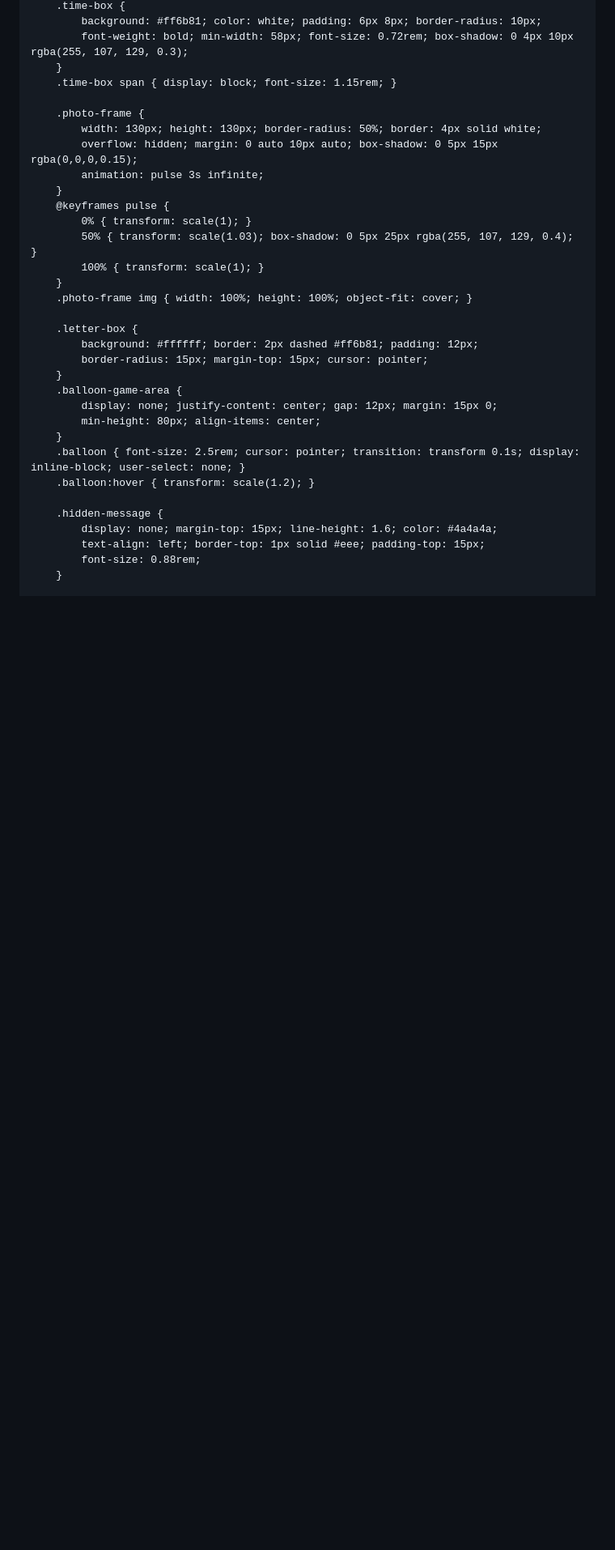
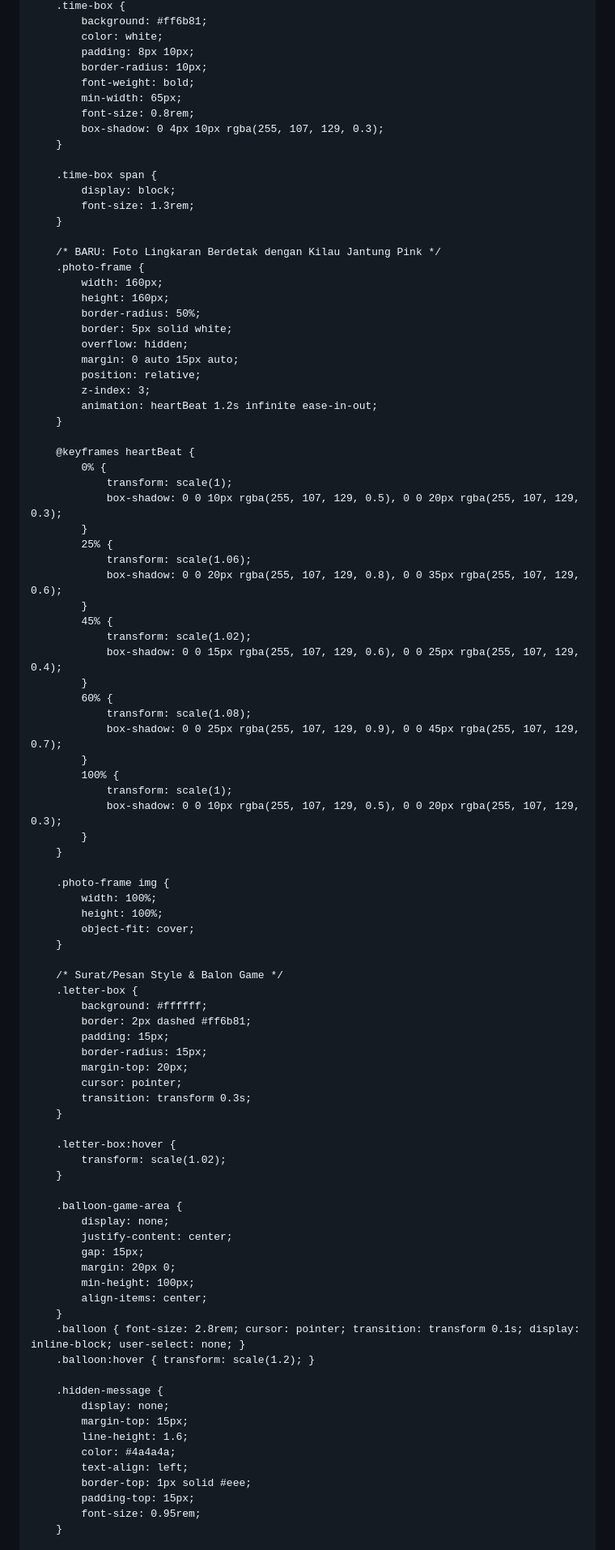
Before and after one commit to msyqiii/zaraaaaa, a Markdown page: README.md, the part around one of its changes. Shown at 81% size. Rendered like a GitHub page; blank space fills up the shorter version.

```diff
--- a/README.md
+++ b/README.md
@@ -86,35 +108,95 @@
         .time-box {
-            background: #ff6b81; color: white; padding: 6px 8px; border-radius: 10px;
-            font-weight: bold; min-width: 58px; font-size: 0.72rem; box-shadow: 0 4px 10px rgba(255, 107, 129, 0.3);
+            background: #ff6b81;
+            color: white;
+            padding: 8px 10px;
+            border-radius: 10px;
+            font-weight: bold;
+            min-width: 65px;
+            font-size: 0.8rem;
+            box-shadow: 0 4px 10px rgba(255, 107, 129, 0.3);
         }
-        .time-box span { display: block; font-size: 1.15rem; }
 
+        .time-box span {
+            display: block;
+            font-size: 1.3rem;
+        }
+
+        /* BARU: Foto Lingkaran Berdetak dengan Kilau Jantung Pink */
         .photo-frame {
-            width: 130px; height: 130px; border-radius: 50%; border: 4px solid white;
-            overflow: hidden; margin: 0 auto 10px auto; box-shadow: 0 5px 15px rgba(0,0,0,0.15);
-            animation: pulse 3s infinite;
+            width: 160px;
+            height: 160px;
+            border-radius: 50%;
+            border: 5px solid white;
+            overflow: hidden;
+            margin: 0 auto 15px auto;
+            position: relative;
+            z-index: 3;
+            animation: heartBeat 1.2s infinite ease-in-out;
         }
-        @keyframes pulse {
-            0% { transform: scale(1); }
-            50% { transform: scale(1.03); box-shadow: 0 5px 25px rgba(255, 107, 129, 0.4); }
-            100% { transform: scale(1); }
+
+        @keyframes heartBeat {
+            0% {
+                transform: scale(1);
+                box-shadow: 0 0 10px rgba(255, 107, 129, 0.5), 0 0 20px rgba(255, 107, 129, 0.3);
+            }
+            25% {
+                transform: scale(1.06);
+                box-shadow: 0 0 20px rgba(255, 107, 129, 0.8), 0 0 35px rgba(255, 107, 129, 0.6);
+            }
+            45% {
+                transform: scale(1.02);
+                box-shadow: 0 0 15px rgba(255, 107, 129, 0.6), 0 0 25px rgba(255, 107, 129, 0.4);
+            }
+            60% {
+                transform: scale(1.08);
+                box-shadow: 0 0 25px rgba(255, 107, 129, 0.9), 0 0 45px rgba(255, 107, 129, 0.7);
+            }
+            100% {
+                transform: scale(1);
+                box-shadow: 0 0 10px rgba(255, 107, 129, 0.5), 0 0 20px rgba(255, 107, 129, 0.3);
+            }
         }
-        .photo-frame img { width: 100%; height: 100%; object-fit: cover; }
 
+        .photo-frame img {
+            width: 100%;
+            height: 100%;
+            object-fit: cover;
+        }
+
+        /* Surat/Pesan Style & Balon Game */
         .letter-box {
-            background: #ffffff; border: 2px dashed #ff6b81; padding: 12px;
-            border-radius: 15px; margin-top: 15px; cursor: pointer;
+            background: #ffffff;
+            border: 2px dashed #ff6b81;
+            padding: 15px;
+            border-radius: 15px;
+            margin-top: 20px;
+            cursor: pointer;
+            transition: transform 0.3s;
         }
+
+        .letter-box:hover {
+            transform: scale(1.02);
+        }
+
         .balloon-game-area {
-            display: none; justify-content: center; gap: 12px; margin: 15px 0;
-            min-height: 80px; align-items: center;
+            display: none;
+            justify-content: center;
+            gap: 15px;
+            margin: 20px 0;
+            min-height: 100px;
+            align-items: center;
         }
-        .balloon { font-size: 2.5rem; cursor: pointer; transition: transform 0.1s; display: inline-block; user-select: none; }
+        .balloon { font-size: 2.8rem; cursor: pointer; transition: transform 0.1s; display: inline-block; user-select: none; }
         .balloon:hover { transform: scale(1.2); }
 
         .hidden-message {
-            display: none; margin-top: 15px; line-height: 1.6; color: #4a4a4a;
-            text-align: left; border-top: 1px solid #eee; padding-top: 15px;
-            font-size: 0.88rem;
+            display: none;
+            margin-top: 15px;
+            line-height: 1.6;
+            color: #4a4a4a;
+            text-align: left;
+            border-top: 1px solid #eee;
+            padding-top: 15px;
+            font-size: 0.95rem;
         }
 
```
Also changed, not shown: other parts of README.md (+148 -79 lines).
